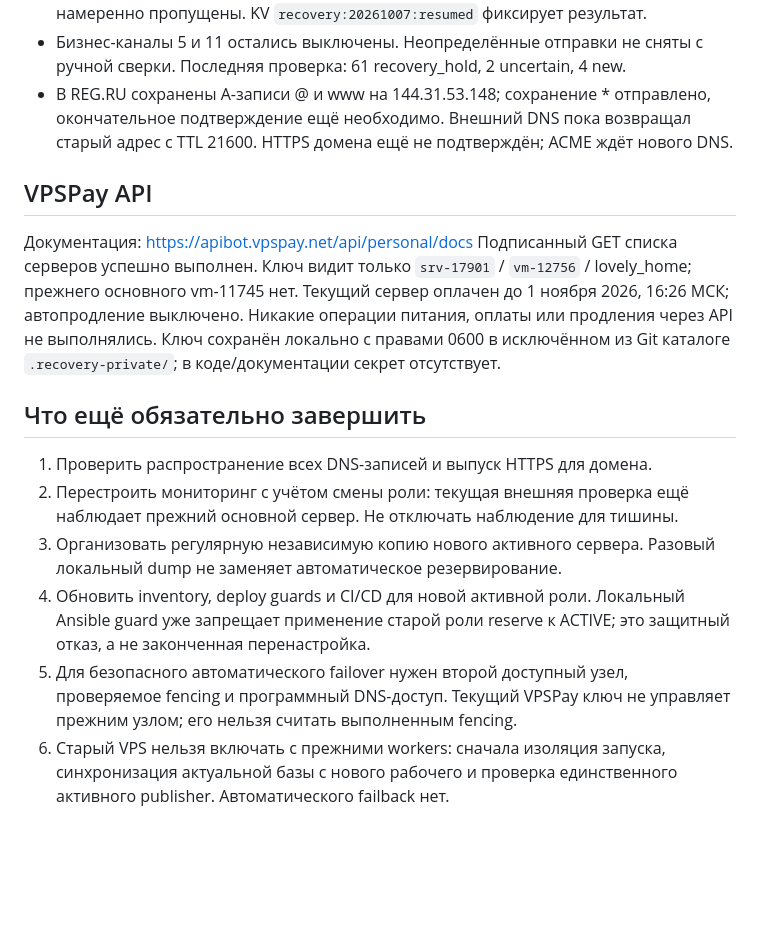
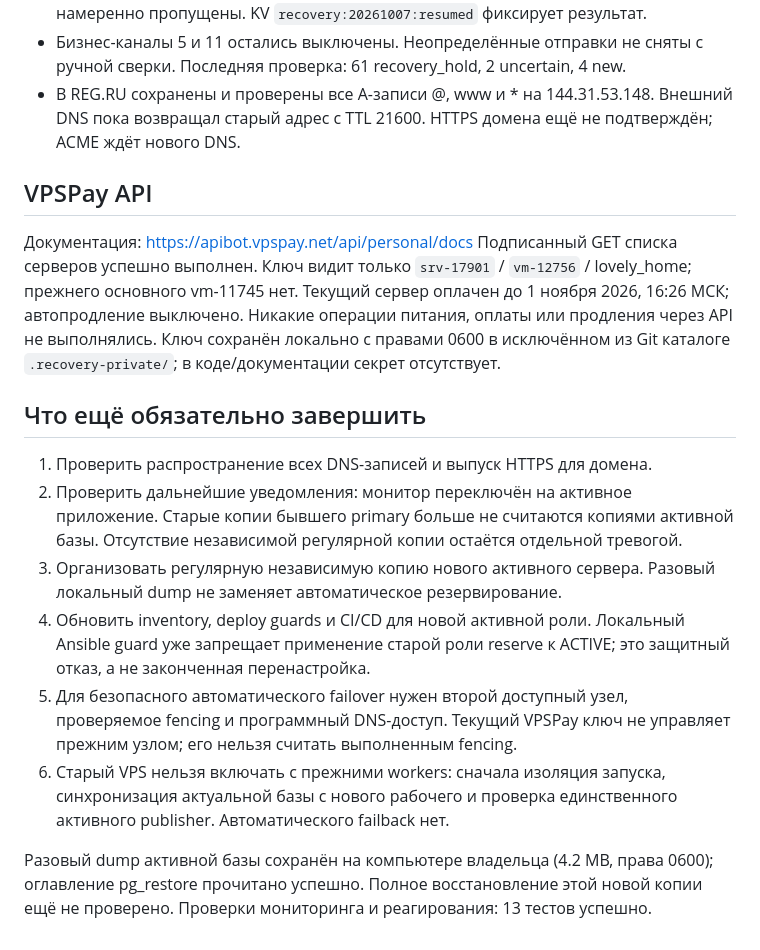
Before and after one commit to IzmestevIvan/Neyro_posting, a Markdown page: docs/incident-2026-10-07.md, the part around the change. GitHub-like rendering; blank space fills up the shorter version.

Commit message:
docs: record confirmed DNS and active monitor checks

```diff
--- a/docs/incident-2026-10-07.md
+++ b/docs/incident-2026-10-07.md
@@ -28,8 +28,8 @@ Ansible настраивал резервные копии, наблюдение
   аварии намеренно пропущены. KV `recovery:20261007:resumed` фиксирует результат.
 - Бизнес-каналы 5 и 11 остались выключены. Неопределённые отправки не сняты
   с ручной сверки. Последняя проверка: 61 recovery_hold, 2 uncertain, 4 new.
-- В REG.RU сохранены A-записи @ и www на 144.31.53.148; сохранение * отправлено,
-  окончательное подтверждение ещё необходимо. Внешний DNS пока возвращал старый
+- В REG.RU сохранены и проверены все A-записи @, www и * на 144.31.53.148.
+  Внешний DNS пока возвращал старый
   адрес с TTL 21600. HTTPS домена ещё не подтверждён; ACME ждёт нового DNS.
 
 ## VPSPay API
@@ -45,8 +45,9 @@ Ansible настраивал резервные копии, наблюдение
 ## Что ещё обязательно завершить
 
 1. Проверить распространение всех DNS-записей и выпуск HTTPS для домена.
-2. Перестроить мониторинг с учётом смены роли: текущая внешняя проверка ещё
-   наблюдает прежний основной сервер. Не отключать наблюдение для тишины.
+2. Проверить дальнейшие уведомления: монитор переключён на активное приложение.
+   Старые копии бывшего primary больше не считаются копиями активной базы.
+   Отсутствие независимой регулярной копии остаётся отдельной тревогой.
 3. Организовать регулярную независимую копию нового активного сервера.
    Разовый локальный dump не заменяет автоматическое резервирование.
 4. Обновить inventory, deploy guards и CI/CD для новой активной роли.
@@ -58,3 +59,8 @@ Ansible настраивал резервные копии, наблюдение
 6. Старый VPS нельзя включать с прежними workers: сначала изоляция запуска,
    синхронизация актуальной базы с нового рабочего и проверка единственного
    активного publisher. Автоматического failback нет.
+
+Разовый dump активной базы сохранён на компьютере владельца (4.2 MB, права
+0600); оглавление pg_restore прочитано успешно. Полное восстановление этой
+новой копии ещё не проверено. Проверки мониторинга и реагирования: 13 тестов
+успешно.
```
